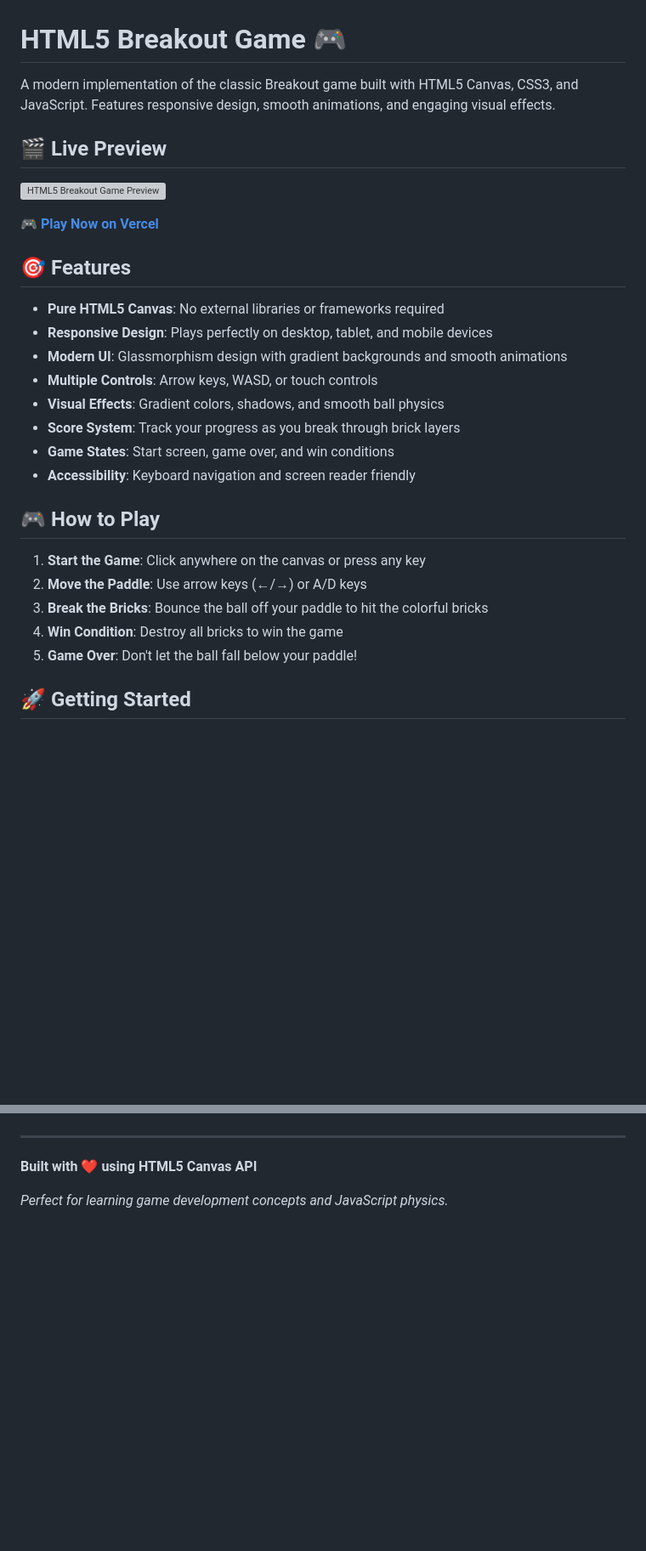
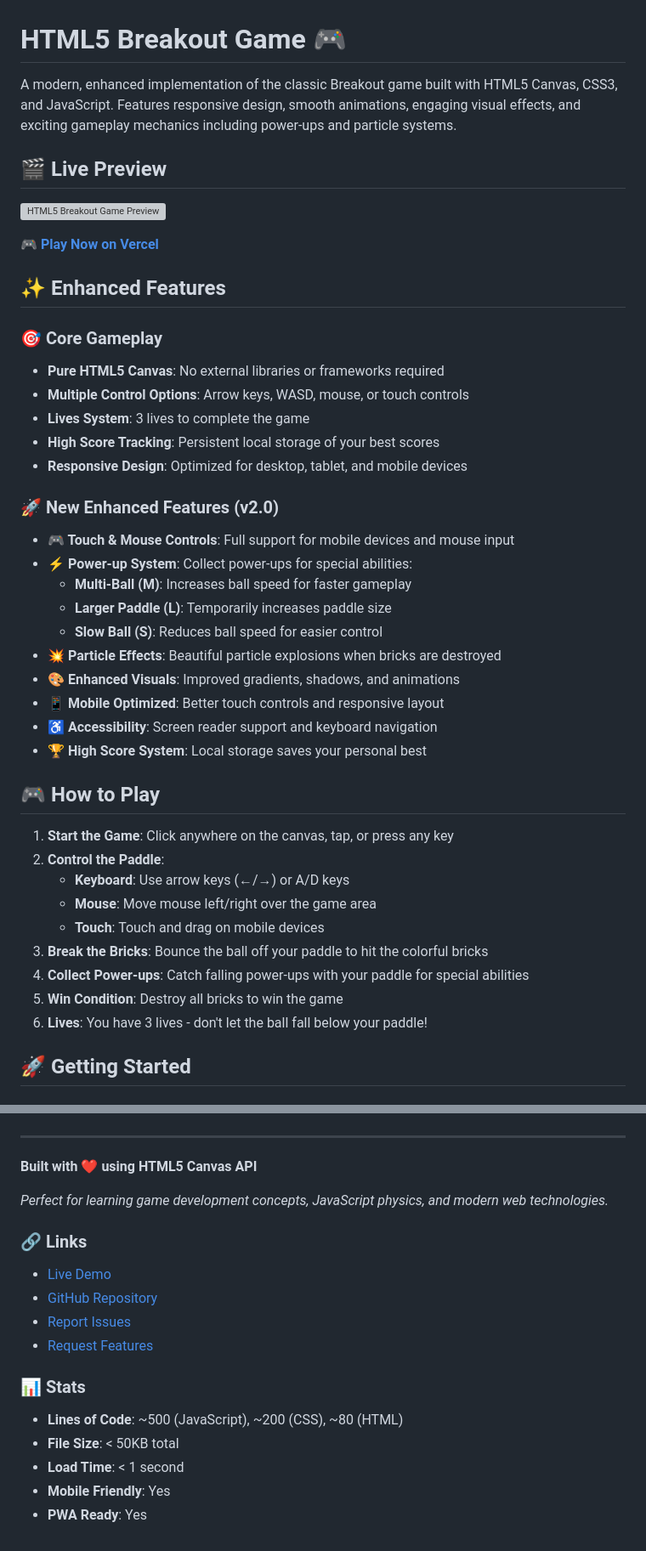
Before and after one commit to Gzeu/html5-breakout-game, a Markdown page: README.md, 2 parts joined by grey strips. Shown at 85% size. Drawn GitHub-style; blank space fills up the shorter version; grey boxes are pictures that could not be loaded.

```diff
--- a/README.md
+++ b/README.md
@@ -1,6 +1,6 @@
 # HTML5 Breakout Game 🎮
 
-A modern implementation of the classic Breakout game built with HTML5 Canvas, CSS3, and JavaScript. Features responsive design, smooth animations, and engaging visual effects.
+A modern, enhanced implementation of the classic Breakout game built with HTML5 Canvas, CSS3, and JavaScript. Features responsive design, smooth animations, engaging visual effects, and exciting gameplay mechanics including power-ups and particle systems.
 
 ## 🎬 Live Preview
 
@@ -8,24 +8,38 @@ A modern implementation of the classic Breakout game built with HTML5 Canvas, CS
 
 **[🎮 Play Now on Vercel](https://html5-breakout-game.vercel.app/)**
 
-## 🎯 Features
+## ✨ Enhanced Features
 
+### 🎯 Core Gameplay
 - **Pure HTML5 Canvas**: No external libraries or frameworks required
-- **Responsive Design**: Plays perfectly on desktop, tablet, and mobile devices
-- **Modern UI**: Glassmorphism design with gradient backgrounds and smooth animations
-- **Multiple Controls**: Arrow keys, WASD, or touch controls
-- **Visual Effects**: Gradient colors, shadows, and smooth ball physics
-- **Score System**: Track your progress as you break through brick layers
-- **Game States**: Start screen, game over, and win conditions
-- **Accessibility**: Keyboard navigation and screen reader friendly
+- **Multiple Control Options**: Arrow keys, WASD, mouse, or touch controls
+- **Lives System**: 3 lives to complete the game
+- **High Score Tracking**: Persistent local storage of your best scores
+- **Responsive Design**: Optimized for desktop, tablet, and mobile devices
+
+### 🚀 New Enhanced Features (v2.0)
+- **🎮 Touch & Mouse Controls**: Full support for mobile devices and mouse input
+- **⚡ Power-up System**: Collect power-ups for special abilities:
+  - **Multi-Ball (M)**: Increases ball speed for faster gameplay
+  - **Larger Paddle (L)**: Temporarily increases paddle size
+  - **Slow Ball (S)**: Reduces ball speed for easier control
+- **💥 Particle Effects**: Beautiful particle explosions when bricks are destroyed
+- **🎨 Enhanced Visuals**: Improved gradients, shadows, and animations
+- **📱 Mobile Optimized**: Better touch controls and responsive layout
+- **♿ Accessibility**: Screen reader support and keyboard navigation
+- **🏆 High Score System**: Local storage saves your personal best
 
 ## 🎮 How to Play
 
-1. **Start the Game**: Click anywhere on the canvas or press any key
-2. **Move the Paddle**: Use arrow keys (←/→) or A/D keys
+1. **Start the Game**: Click anywhere on the canvas, tap, or press any key
+2. **Control the Paddle**:
+   - **Keyboard**: Use arrow keys (←/→) or A/D keys
+   - **Mouse**: Move mouse left/right over the game area
+   - **Touch**: Touch and drag on mobile devices
 3. **Break the Bricks**: Bounce the ball off your paddle to hit the colorful bricks
-4. **Win Condition**: Destroy all bricks to win the game
-5. **Game Over**: Don't let the ball fall below your paddle!
+4. **Collect Power-ups**: Catch falling power-ups with your paddle for special abilities
+5. **Win Condition**: Destroy all bricks to win the game
+6. **Lives**: You have 3 lives - don't let the ball fall below your paddle!
 
 ## 🚀 Getting Started
 
@@ -123,4 +182,17 @@ This project is open source and available under the MIT License.
 
 **Built with ❤️ using HTML5 Canvas API**
 
-*Perfect for learning game development concepts and JavaScript physics.*
+*Perfect for learning game development concepts, JavaScript physics, and modern web technologies.*
+
+### 🔗 Links
+- [Live Demo](https://html5-breakout-game.vercel.app/)
+- [GitHub Repository](https://github.com/Gzeu/html5-breakout-game)
+- [Report Issues](https://github.com/Gzeu/html5-breakout-game/issues)
+- [Request Features](https://github.com/Gzeu/html5-breakout-game/issues/new)
+
+### 📊 Stats
+- **Lines of Code**: ~500 (JavaScript), ~200 (CSS), ~80 (HTML)
+- **File Size**: < 50KB total
+- **Load Time**: < 1 second
+- **Mobile Friendly**: Yes
+- **PWA Ready**: Yes
```
Also changed, not shown: other parts of README.md (+76 -31 lines).
